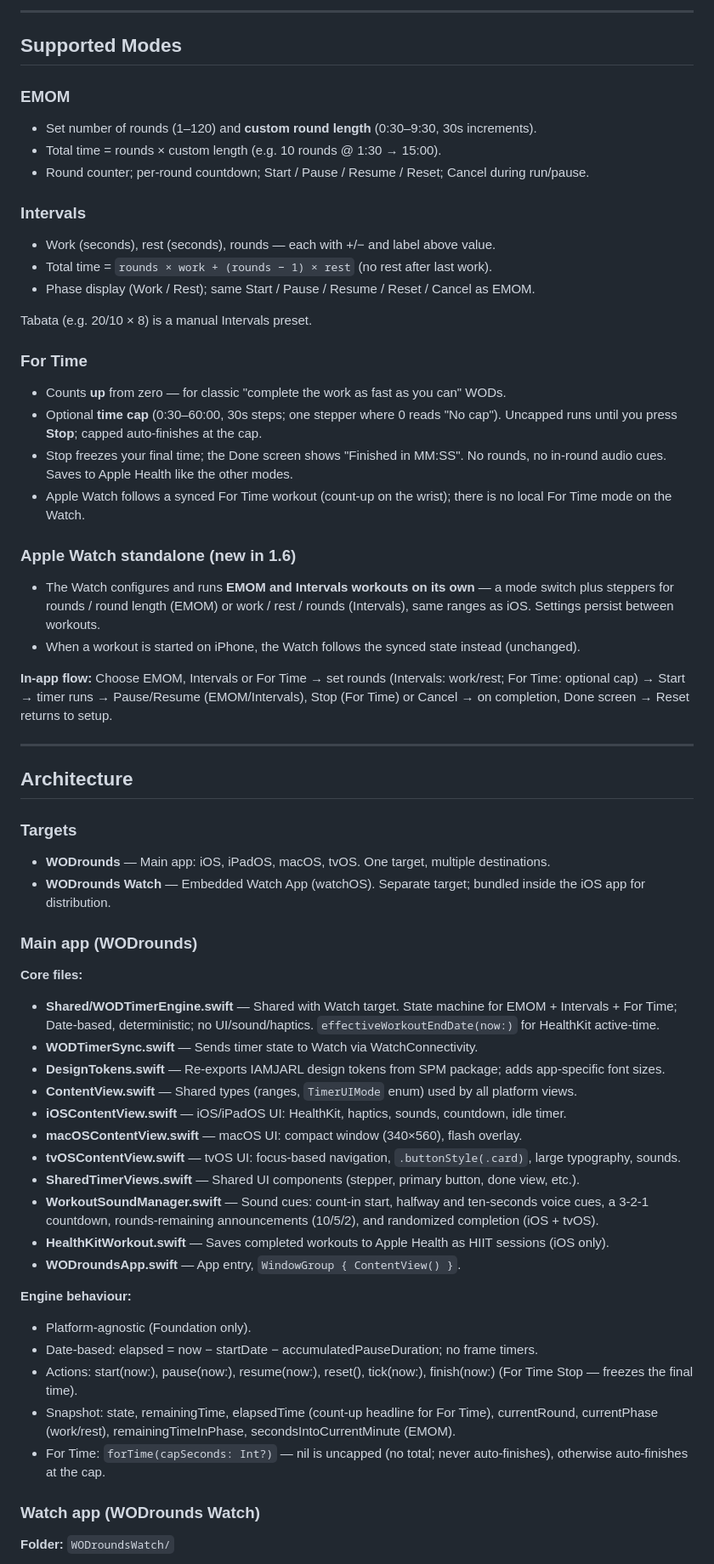
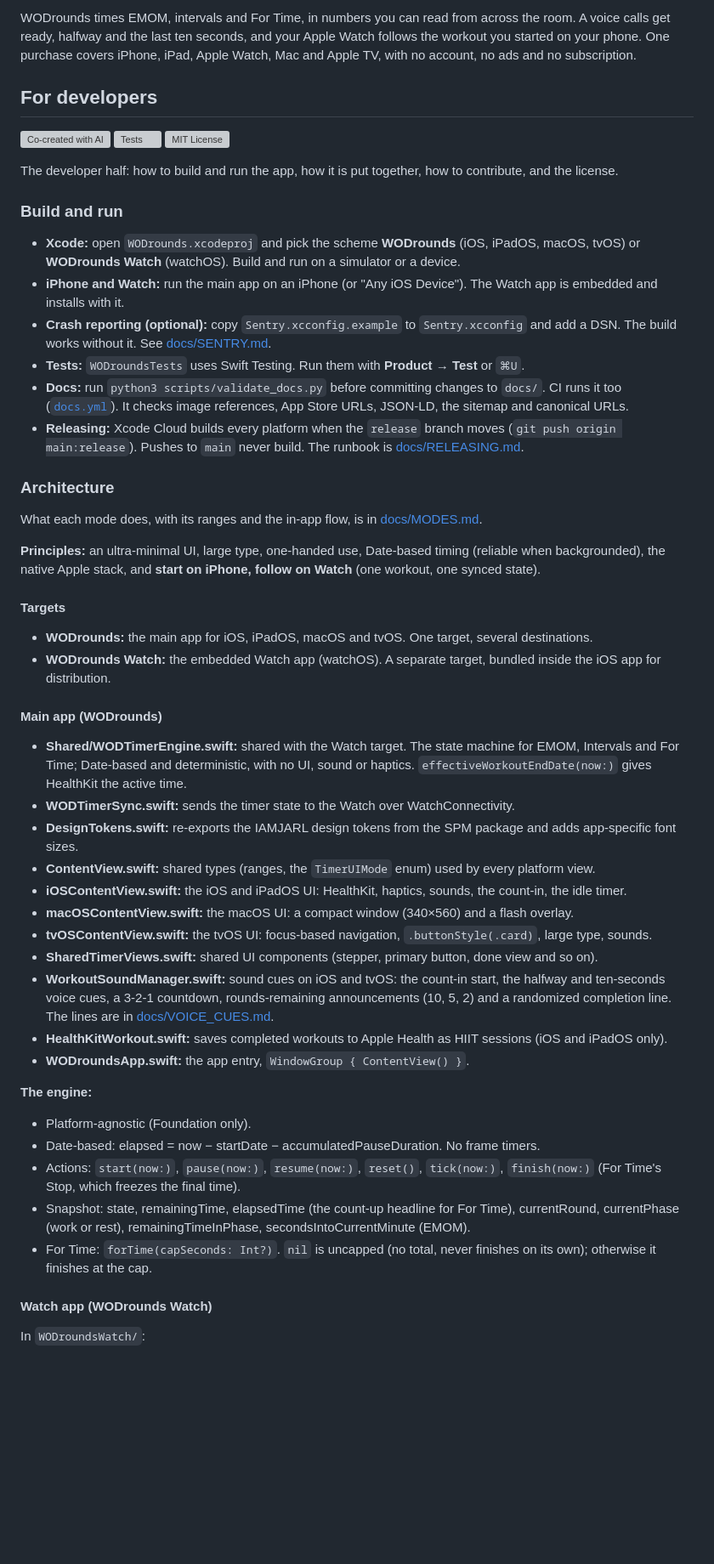
Before and after one commit to JarlLyng/WODrounds, a Markdown page: README.md, the part around one of its changes. Shown at 85% size. Drawn GitHub-style; blank space fills up the shorter version; grey boxes are pictures that could not be loaded.

```diff
--- a/README.md
+++ b/README.md
@@ -10,64 +21,61 @@ Minimal SwiftUI timer for CrossFit — EMOM, Tabata, intervals and For Time —
 
----
+WODrounds times EMOM, intervals and For Time, in numbers you can read from across the room. A voice calls get ready, halfway and the last ten seconds, and your Apple Watch follows the workout you started on your phone. One purchase covers iPhone, iPad, Apple Watch, Mac and Apple TV, with no account, no ads and no subscription.
 
-## Supported Modes
+## For developers
 
-### EMOM
-- Set number of rounds (1–120) and **custom round length** (0:30–9:30, 30s increments).
-- Total time = rounds × custom length (e.g. 10 rounds @ 1:30 → 15:00).
-- Round counter; per-round countdown; Start / Pause / Resume / Reset; Cancel during run/pause.
+<p>
+  <a href="https://madebyhuman.iamjarl.com"><picture>
+    <source media="(prefers-color-scheme: dark)" srcset="https://madebyhuman.iamjarl.com/badges/co-created-white.svg">
+    <img src="https://madebyhuman.iamjarl.com/badges/co-created-black.svg" alt="Co-created with AI" width="120" height="40"></picture></a>
+  <a href="https://github.com/JarlLyng/WODrounds/actions/workflows/tests.yml"><img src="https://github.com/JarlLyng/WODrounds/actions/workflows/tests.yml/badge.svg" alt="Tests"></a>
+  <a href="LICENSE"><img src="https://img.shields.io/github/license/JarlLyng/WODrounds" alt="MIT License"></a>
+</p>
 
-### Intervals
-- Work (seconds), rest (seconds), rounds — each with +/− and label above value.
-- Total time = `rounds × work + (rounds − 1) × rest` (no rest after last work).
-- Phase display (Work / Rest); same Start / Pause / Resume / Reset / Cancel as EMOM.
+The developer half: how to build and run the app, how it is put together, how to contribute, and the license.
 
-Tabata (e.g. 20/10 × 8) is a manual Intervals preset.
+### Build and run
 
-### For Time
-- Counts **up** from zero — for classic "complete the work as fast as you can" WODs.
-- Optional **time cap** (0:30–60:00, 30s steps; one stepper where 0 reads "No cap"). Uncapped runs until you press **Stop**; capped auto-finishes at the cap.
-- Stop freezes your final time; the Done screen shows "Finished in MM:SS". No rounds, no in-round audio cues. Saves to Apple Health like the other modes.
-- Apple Watch follows a synced For Time workout (count-up on the wrist); there is no local For Time mode on the Watch.
+- **Xcode:** open `WODrounds.xcodeproj` and pick the scheme **WODrounds** (iOS, iPadOS, macOS, tvOS) or **WODrounds Watch** (watchOS). Build and run on a simulator or a device.
+- **iPhone and Watch:** run the main app on an iPhone (or "Any iOS Device"). The Watch app is embedded and installs with it.
+- **Crash reporting (optional):** copy `Sentry.xcconfig.example` to `Sentry.xcconfig` and add a DSN. The build works without it. See [docs/SENTRY.md](docs/SENTRY.md).
+- **Tests:** `WODroundsTests` uses Swift Testing. Run them with **Product → Test** or `⌘U`.
+- **Docs:** run `python3 scripts/validate_docs.py` before committing changes to `docs/`. CI runs it too ([`docs.yml`](.github/workflows/docs.yml)). It checks image references, App Store URLs, JSON-LD, the sitemap and canonical URLs.
+- **Releasing:** Xcode Cloud builds every platform when the `release` branch moves (`git push origin main:release`). Pushes to `main` never build. The runbook is [docs/RELEASING.md](docs/RELEASING.md).
 
-### Apple Watch standalone (new in 1.6)
-- The Watch configures and runs **EMOM and Intervals workouts on its own** — a mode switch plus steppers for rounds / round length (EMOM) or work / rest / rounds (Intervals), same ranges as iOS. Settings persist between workouts.
-- When a workout is started on iPhone, the Watch follows the synced state instead (unchanged).
+### Architecture
 
-**In-app flow:** Choose EMOM, Intervals or For Time → set rounds (Intervals: work/rest; For Time: optional cap) → Start → timer runs → Pause/Resume (EMOM/Intervals), Stop (For Time) or Cancel → on completion, Done screen → Reset returns to setup.
+What each mode does, with its ranges and the in-app flow, is in [docs/MODES.md](docs/MODES.md).
 
----
+**Principles:** an ultra-minimal UI, large type, one-handed use, Date-based timing (reliable when backgrounded), the native Apple stack, and **start on iPhone, follow on Watch** (one workout, one synced state).
 
-## Architecture
+#### Targets
 
-### Targets
+- **WODrounds:** the main app for iOS, iPadOS, macOS and tvOS. One target, several destinations.
+- **WODrounds Watch:** the embedded Watch app (watchOS). A separate target, bundled inside the iOS app for distribution.
 
-- **WODrounds** — Main app: iOS, iPadOS, macOS, tvOS. One target, multiple destinations.
-- **WODrounds Watch** — Embedded Watch App (watchOS). Separate target; bundled inside the iOS app for distribution.
+#### Main app (WODrounds)
 
-### Main app (WODrounds)
+- **Shared/WODTimerEngine.swift:** shared with the Watch target. The state machine for EMOM, Intervals and For Time; Date-based and deterministic, with no UI, sound or haptics. `effectiveWorkoutEndDate(now:)` gives HealthKit the active time.
+- **WODTimerSync.swift:** sends the timer state to the Watch over WatchConnectivity.
+- **DesignTokens.swift:** re-exports the IAMJARL design tokens from the SPM package and adds app-specific font sizes.
+- **ContentView.swift:** shared types (ranges, the `TimerUIMode` enum) used by every platform view.
+- **iOSContentView.swift:** the iOS and iPadOS UI: HealthKit, haptics, sounds, the count-in, the idle timer.
+- **macOSContentView.swift:** the macOS UI: a compact window (340×560) and a flash overlay.
+- **tvOSContentView.swift:** the tvOS UI: focus-based navigation, `.buttonStyle(.card)`, large type, sounds.
+- **SharedTimerViews.swift:** shared UI components (stepper, primary button, done view and so on).
+- **WorkoutSoundManager.swift:** sound cues on iOS and tvOS: the count-in start, the halfway and ten-seconds voice cues, a 3-2-1 countdown, rounds-remaining announcements (10, 5, 2) and a randomized completion line. The lines are in [docs/VOICE_CUES.md](docs/VOICE_CUES.md).
+- **HealthKitWorkout.swift:** saves completed workouts to Apple Health as HIIT sessions (iOS and iPadOS only).
+- **WODroundsApp.swift:** the app entry, `WindowGroup { ContentView() }`.
 
-**Core files:**
-- **Shared/WODTimerEngine.swift** — Shared with Watch target. State machine for EMOM + Intervals + For Time; Date-based, deterministic; no UI/sound/haptics. `effectiveWorkoutEndDate(now:)` for HealthKit active-time.
-- **WODTimerSync.swift** — Sends timer state to Watch via WatchConnectivity.
-- **DesignTokens.swift** — Re-exports IAMJARL design tokens from SPM package; adds app-specific font sizes.
-- **ContentView.swift** — Shared types (ranges, `TimerUIMode` enum) used by all platform views.
-- **iOSContentView.swift** — iOS/iPadOS UI: HealthKit, haptics, sounds, countdown, idle timer.
-- **macOSContentView.swift** — macOS UI: compact window (340×560), flash overlay.
-- **tvOSContentView.swift** — tvOS UI: focus-based navigation, `.buttonStyle(.card)`, large typography, sounds.
-- **SharedTimerViews.swift** — Shared UI components (stepper, primary button, done view, etc.).
-- **WorkoutSoundManager.swift** — Sound cues: count-in start, halfway and ten-seconds voice cues, a 3-2-1 countdown, rounds-remaining announcements (10/5/2), and randomized completion (iOS + tvOS).
-- **HealthKitWorkout.swift** — Saves completed workouts to Apple Health as HIIT sessions (iOS only).
-- **WODroundsApp.swift** — App entry, `WindowGroup { ContentView() }`.
+**The engine:**
 
-**Engine behaviour:**
 - Platform-agnostic (Foundation only).
-- Date-based: elapsed = now − startDate − accumulatedPauseDuration; no frame timers.
-- Actions: start(now:), pause(now:), resume(now:), reset(), tick(now:), finish(now:) (For Time Stop — freezes the final time).
-- Snapshot: state, remainingTime, elapsedTime (count-up headline for For Time), currentRound, currentPhase (work/rest), remainingTimeInPhase, secondsIntoCurrentMinute (EMOM).
-- For Time: `forTime(capSeconds: Int?)` — nil is uncapped (no total; never auto-finishes), otherwise auto-finishes at the cap.
+- Date-based: elapsed = now − startDate − accumulatedPauseDuration. No frame timers.
+- Actions: `start(now:)`, `pause(now:)`, `resume(now:)`, `reset()`, `tick(now:)`, `finish(now:)` (For Time's Stop, which freezes the final time).
+- Snapshot: state, remainingTime, elapsedTime (the count-up headline for For Time), currentRound, currentPhase (work or rest), remainingTimeInPhase, secondsIntoCurrentMinute (EMOM).
+- For Time: `forTime(capSeconds: Int?)`. `nil` is uncapped (no total, never finishes on its own); otherwise it finishes at the cap.
 
-### Watch app (WODrounds Watch)
+#### Watch app (WODrounds Watch)
 
-**Folder:** `WODroundsWatch/`
+In `WODroundsWatch/`:
 
```
Also changed, not shown: other parts of README.md (+65 -93 lines), docs/MODES.md (added, +40 -0 lines).
